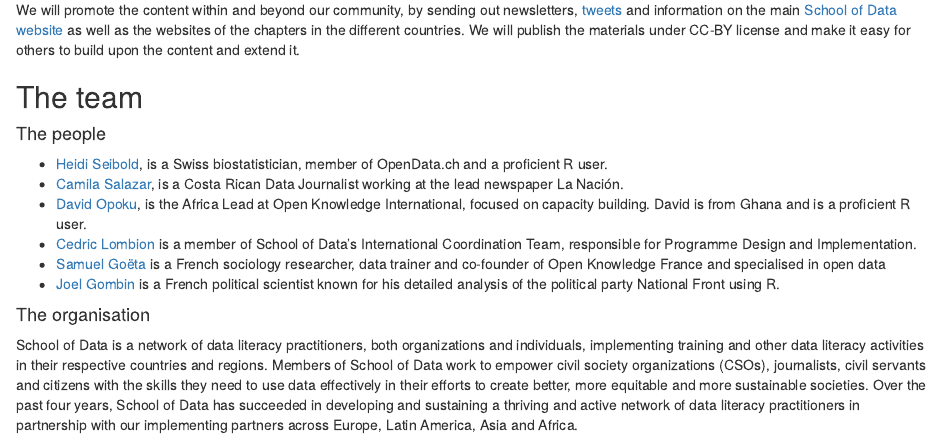
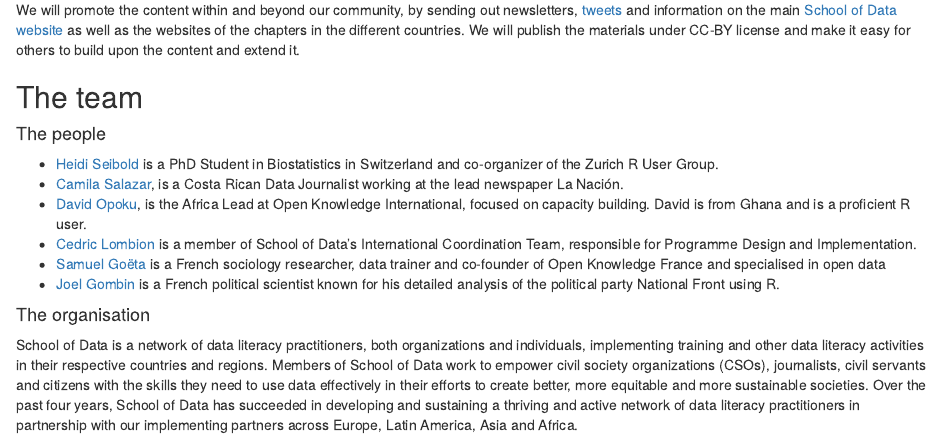
Before and after one commit to school-of-data/r-consortium-proposal, an R Markdown document (README.Rmd): the page in a window 1100 px wide, from 1890 px down. Rendered offline with R 4.5, knitr and Pandoc, with nearby package versions; some code elsewhere in the file could not run offline.

Commit message:
I'm not swiss, just work in Switzerland :)

```diff
--- a/README.Rmd
+++ b/README.Rmd
@@ -103,7 +103,7 @@
 
 #### The people
 
-- [Heidi Seibold](http://www.ebpi.uzh.ch/en/aboutus/departments/biostatistics/teambiostats/seibold.html), is a Swiss biostatistician, member of OpenData.ch and a proficient R user.
+- [Heidi Seibold](http://www.ebpi.uzh.ch/en/aboutus/departments/biostatistics/teambiostats/seibold.html) is a PhD Student in Biostatistics in Switzerland and co-organizer of the Zurich R User Group.
 - [Camila Salazar](), is a Costa Rican Data Journalist working at the lead newspaper La Nación.
 - [David Opoku](), is the Africa Lead at Open Knowledge International, focused on capacity building. David is from Ghana and is a proficient R user.
 - [Cedric Lombion](http://schoolofdata.org/team) is a member of School of Data's International Coordination Team, responsible for Programme Design and Implementation.
```
